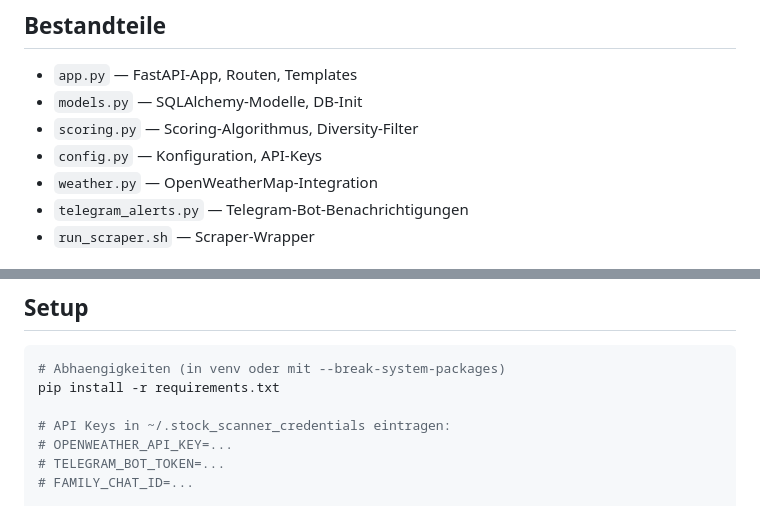
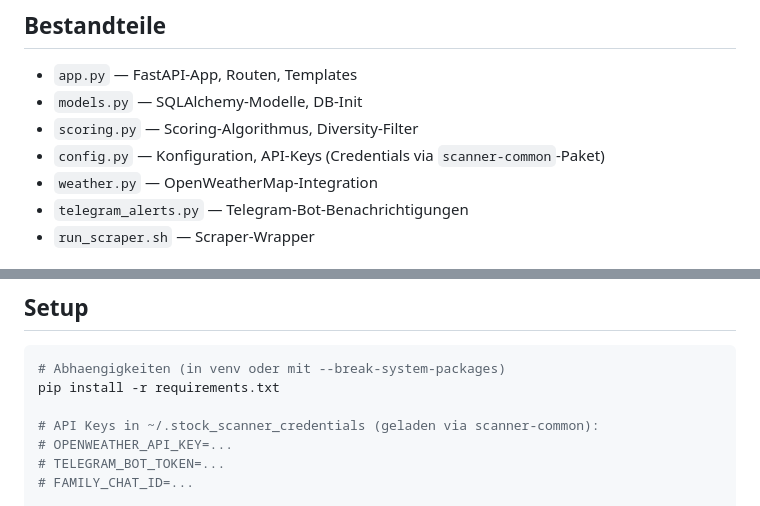
Before and after one commit to AscontiLab/family-activity-scout, a Markdown page: README.md, 2 parts joined by grey strips. GitHub-like rendering.

Commit message:
docs: Note scanner-common for credential loading
Co-Authored-By: Claude Opus 4.6 (1M context) <noreply@anthropic.com>

```diff
--- a/README.md
+++ b/README.md
@@ -22,7 +22,7 @@ Schlaegt Veranstaltungen, Ausfluege und Aktivitaeten vor — lernt aus Feedback,
 - `app.py` — FastAPI-App, Routen, Templates
 - `models.py` — SQLAlchemy-Modelle, DB-Init
 - `scoring.py` — Scoring-Algorithmus, Diversity-Filter
-- `config.py` — Konfiguration, API-Keys
+- `config.py` — Konfiguration, API-Keys (Credentials via `scanner-common`-Paket)
 - `weather.py` — OpenWeatherMap-Integration
 - `telegram_alerts.py` — Telegram-Bot-Benachrichtigungen
 - `run_scraper.sh` — Scraper-Wrapper
@@ -79,7 +79,7 @@ Diversity-Filter: Max 2 pro Kategorie (Auffuehrung, Museum, Klettern, etc.)
 # Abhaengigkeiten (in venv oder mit --break-system-packages)
 pip install -r requirements.txt
 
-# API Keys in ~/.stock_scanner_credentials eintragen:
+# API Keys in ~/.stock_scanner_credentials (geladen via scanner-common):
 # OPENWEATHER_API_KEY=...
 # TELEGRAM_BOT_TOKEN=...
 # FAMILY_CHAT_ID=...
```
